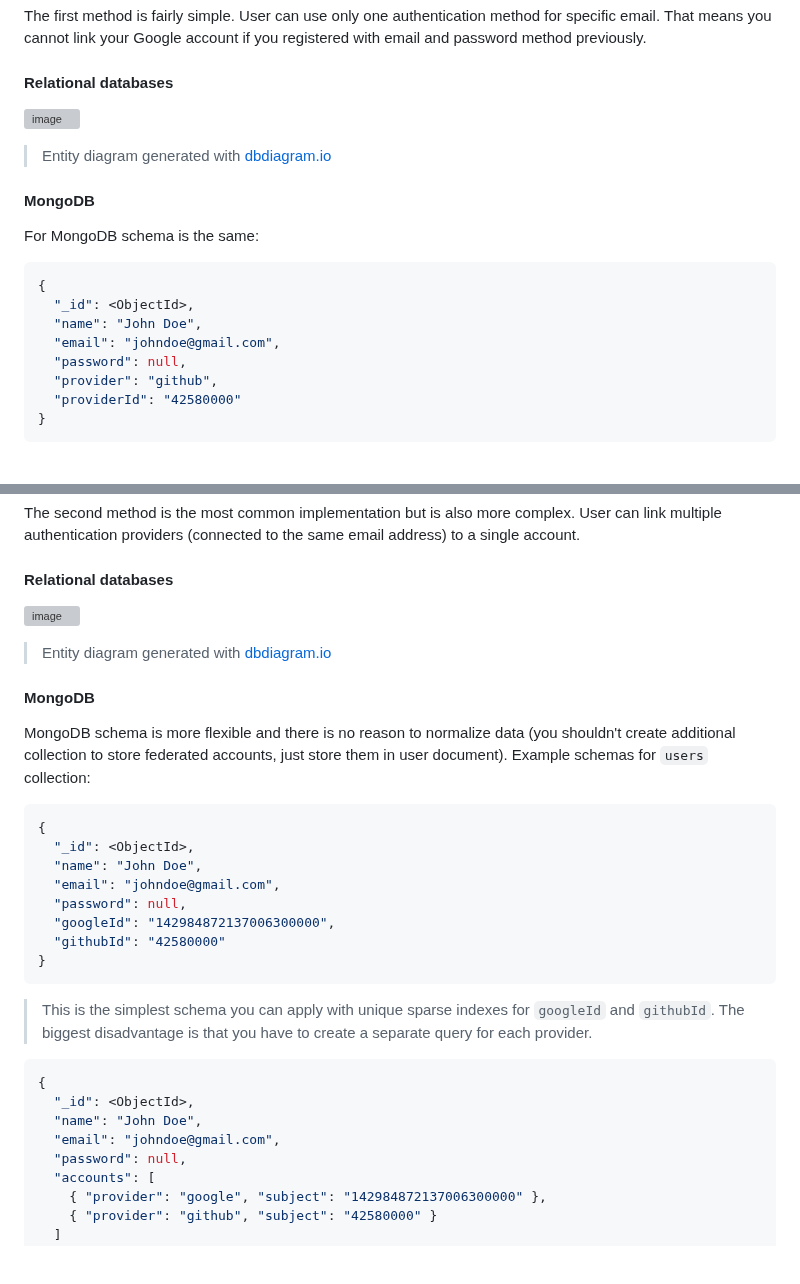
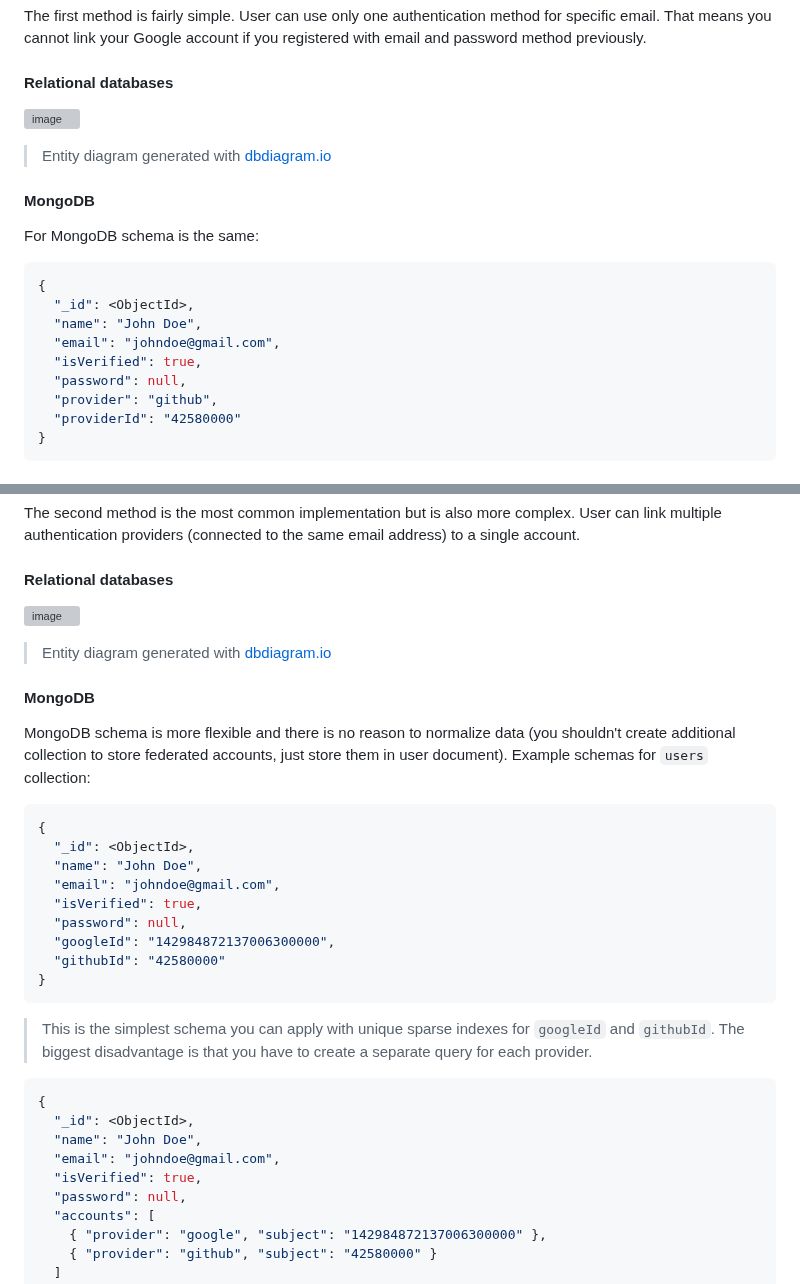
Before and after one commit to michaldziuba03/code-samples, a Markdown page: social-login/README.md, 2 parts joined by grey strips. Rendered like a GitHub page; blank space fills up the shorter version; grey boxes are pictures that could not be loaded.

```diff
--- a/social-login/README.md
+++ b/social-login/README.md
@@ -167,6 +168,7 @@ For MongoDB schema is the same:
   "_id": <ObjectId>,
   "name": "John Doe",
   "email": "johndoe@gmail.com",
+  "isVerified": true,
   "password": null,
   "provider": "github",
   "providerId": "42580000"
@@ -200,6 +203,7 @@ MongoDB schema is more flexible and there is no reason to normalize data (you sh
   "_id": <ObjectId>,
   "name": "John Doe",
   "email": "johndoe@gmail.com",
+  "isVerified": true,
   "password": null,
   "googleId": "142984872137006300000",
   "githubId": "42580000"
@@ -211,6 +215,7 @@ MongoDB schema is more flexible and there is no reason to normalize data (you sh
   "_id": <ObjectId>,
   "name": "John Doe",
   "email": "johndoe@gmail.com",
+  "isVerified": true,
   "password": null,
   "accounts": [
     { "provider": "google", "subject": "142984872137006300000" },
```
Also changed, not shown: other parts of social-login/README.md (+6 -3 lines).
